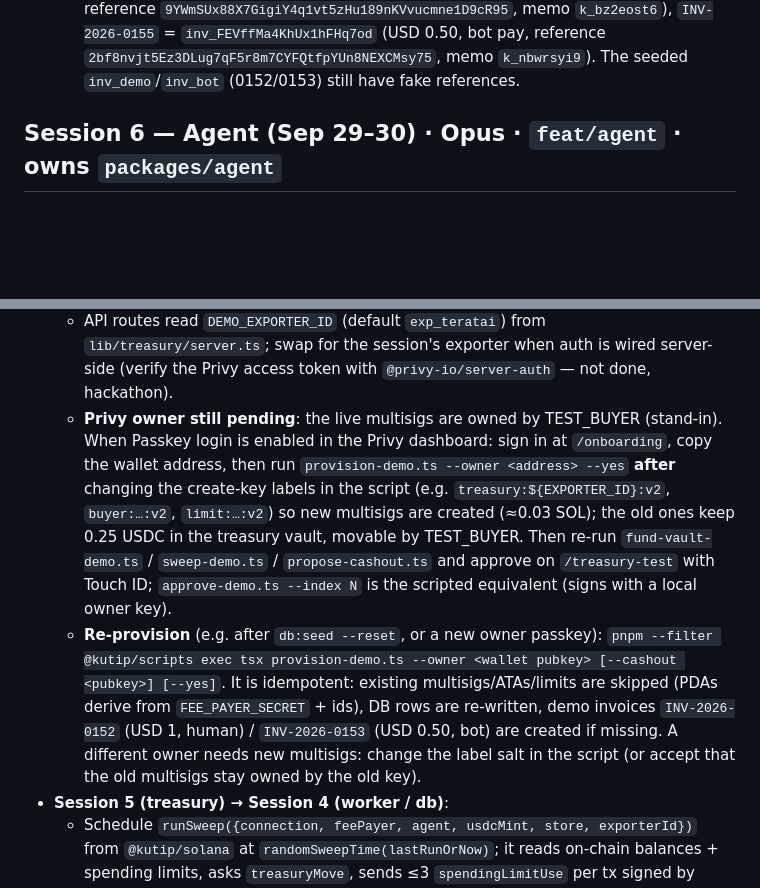
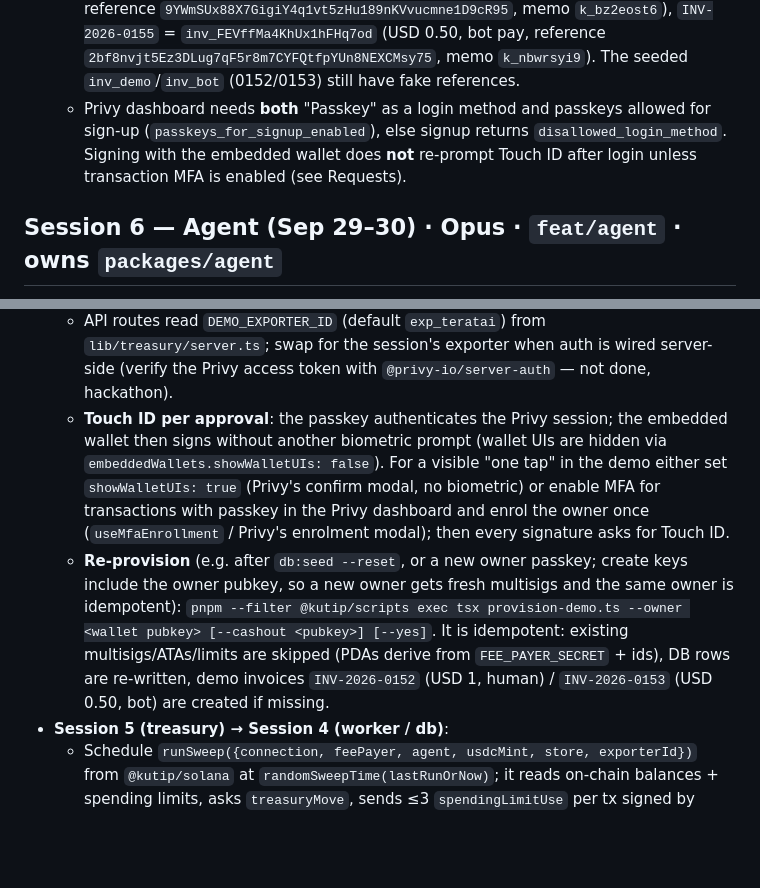
Before and after one commit to 0xJian21/kutip, a Markdown page: docs/PLAN.md, 2 parts joined by grey strips. GitHub-like rendering; blank space fills up the shorter version.

Commit message:
PLAN: Session 5 mainnet proof re-run with the Privy passkey owner; addresses, signatures, Touch ID note

```diff
--- a/docs/PLAN.md
+++ b/docs/PLAN.md
@@ -50,4 +51,5 @@ Target: demo-ready **Oct 3, 5pm MYT**. Each session = fresh Claude Code session
   - live invoices: `INV-2026-0154` = `inv_XAQYaHgawb4HbghjcjRV` (USD 1, human pay, reference `9YWmSUx88X7GigiY4q1vt5zHu189nKVvucmne1D9cR95`, memo `k_bz2eost6`), `INV-2026-0155` = `inv_FEVffMa4KhUx1hFHq7od` (USD 0.50, bot pay, reference `2bf8nvjt5Ez3DLug7qF5r8m7CYFQtfpYUn8NEXCMsy75`, memo `k_nbwrsyi9`). The seeded `inv_demo`/`inv_bot` (0152/0153) still have fake references.
+  - Privy dashboard needs **both** "Passkey" as a login method and passkeys allowed for sign-up (`passkeys_for_signup_enabled`), else signup returns `disallowed_login_method`. Signing with the embedded wallet does **not** re-prompt Touch ID after login unless transaction MFA is enabled (see Requests).
 
 ## Session 6 — Agent (Sep 29–30) · Opus · `feat/agent` · owns `packages/agent`
 - [x] Rules engine + rulebook schema (6a: `rulebook.ts`, `rules/*`: reminders C1/C2/C4/C5/C6, replies, discount C3, sweep T2–T4, cash-out T5, each returns `{allowed, ruleId, reason}`)
@@ -97,8 +99,8 @@ Target: demo-ready **Oct 3, 5pm MYT**. Each session = fresh Claude Code session
   - Owner identity: `useOwnerWallet()` in `apps/web/lib/treasury/owner-wallet.ts` gives `{ready, authenticated, address, wallet, logout}`; `address` is the Squads owner member. `scripts/provision-demo.ts` also writes it to `users.wallet_pubkey` (`usr_owner`). The Privy provider lives in `app/providers.tsx` and is mounted in `app/layout.tsx`; `apps/web/.env.local → ../../.env` (symlink, gitignored) so Next sees `NEXT_PUBLIC_PRIVY_APP_ID`. Add the production domain in the Privy dashboard before deploying (passkeys are domain-bound, D2).
   - **Approve button**: for a `proposed` agent action that is a Squads proposal, call `const { approve } = useApproveProposal()` (`lib/treasury/use-approve-proposal.ts`) → `const signature = await approve(transactionIndex)` (one passkey prompt; approve + execute in one tx, fee paid by Kutip), then `setActionStatus(E, action.id, "executed", signature)`. The proposal's `transactionIndex` is on-chain; `GET /api/treasury/proposals` lists them with `{transactionIndex, status, transfer: {destinationAta, amountUsdc}}`. `createTransferProposal` currently records the index in the action's `inputSummary` as `proposal #N` — see the db request below for a proper column. Working example: `app/(dev)/treasury-test/page.tsx`.
   - API routes read `DEMO_EXPORTER_ID` (default `exp_teratai`) from `lib/treasury/server.ts`; swap for the session's exporter when auth is wired server-side (verify the Privy access token with `@privy-io/server-auth` — not done, hackathon).
-  - **Privy owner still pending**: the live multisigs are owned by TEST_BUYER (stand-in). When Passkey login is enabled in the Privy dashboard: sign in at `/onboarding`, copy the wallet address, then run `provision-demo.ts --owner <address> --yes` **after** changing the create-key labels in the script (e.g. `treasury:${EXPORTER_ID}:v2`, `buyer:…:v2`, `limit:…:v2`) so new multisigs are created (≈0.03 SOL); the old ones keep 0.25 USDC in the treasury vault, movable by TEST_BUYER. Then re-run `fund-vault-demo.ts` / `sweep-demo.ts` / `propose-cashout.ts` and approve on `/treasury-test` with Touch ID; `approve-demo.ts --index N` is the scripted equivalent (signs with a local owner key).
-  - **Re-provision** (e.g. after `db:seed --reset`, or a new owner passkey): `pnpm --filter @kutip/scripts exec tsx provision-demo.ts --owner <wallet pubkey> [--cashout <pubkey>] [--yes]`. It is idempotent: existing multisigs/ATAs/limits are skipped (PDAs derive from `FEE_PAYER_SECRET` + ids), DB rows are re-written, demo invoices `INV-2026-0152` (USD 1, human) / `INV-2026-0153` (USD 0.50, bot) are created if missing. A different owner needs new multisigs: change the label salt in the script (or accept that the old multisigs stay owned by the old key).
+  - **Touch ID per approval**: the passkey authenticates the Privy session; the embedded wallet then signs without another biometric prompt (wallet UIs are hidden via `embeddedWallets.showWalletUIs: false`). For a visible "one tap" in the demo either set `showWalletUIs: true` (Privy's confirm modal, no biometric) or enable MFA for transactions with passkey in the Privy dashboard and enrol the owner once (`useMfaEnrollment` / Privy's enrolment modal); then every signature asks for Touch ID.
+  - **Re-provision** (e.g. after `db:seed --reset`, or a new owner passkey; create keys include the owner pubkey, so a new owner gets fresh multisigs and the same owner is idempotent): `pnpm --filter @kutip/scripts exec tsx provision-demo.ts --owner <wallet pubkey> [--cashout <pubkey>] [--yes]`. It is idempotent: existing multisigs/ATAs/limits are skipped (PDAs derive from `FEE_PAYER_SECRET` + ids), DB rows are re-written, demo invoices `INV-2026-0152` (USD 1, human) / `INV-2026-0153` (USD 0.50, bot) are created if missing.
 - **Session 5 (treasury) → Session 4 (worker / db)**:
   - Schedule `runSweep({connection, feePayer, agent, usdcMint, store, exporterId})` from `@kutip/solana` at `randomSweepTime(lastRunOrNow)`; it reads on-chain balances + spending limits, asks `treasuryMove`, sends ≤3 `spendingLimitUse` per tx signed by AGENT, then `recordSweep`, `recordAgentAction(kind "sweep", T2)`, `updateBalances`. Vaults with `mode: "proposal"` are only reported (`plan.skipped`); creating the T4 proposal for them is not built.
   - db: `Buyer` does not expose `spendingLimitPda`; the sweeper re-derives it from `createKeyFor(feePayer.secretKey, "limit:<buyerId>")`. Exposing the column would be simpler.
```
Also changed, not shown: other parts of docs/PLAN.md (+8 -7 lines).
